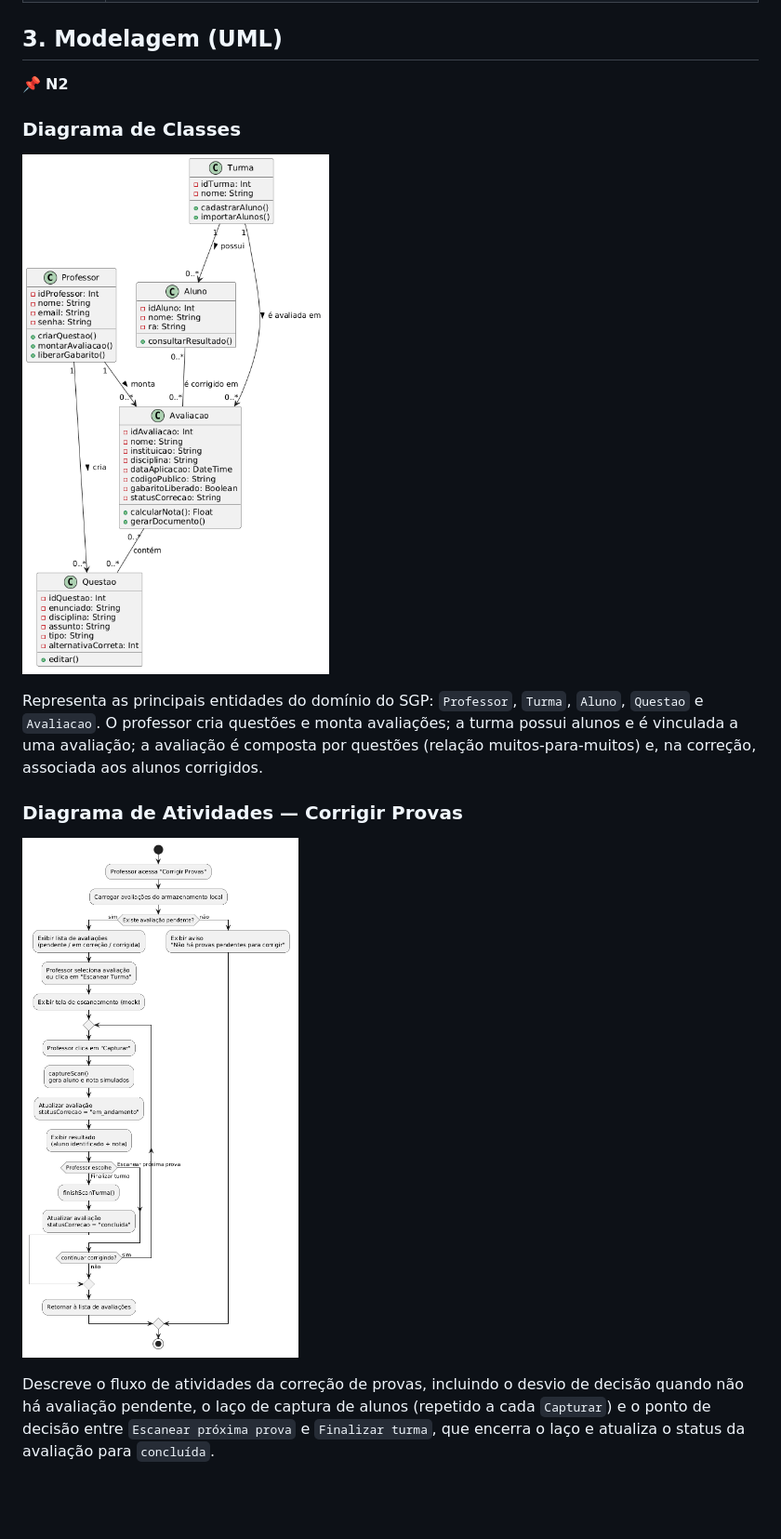
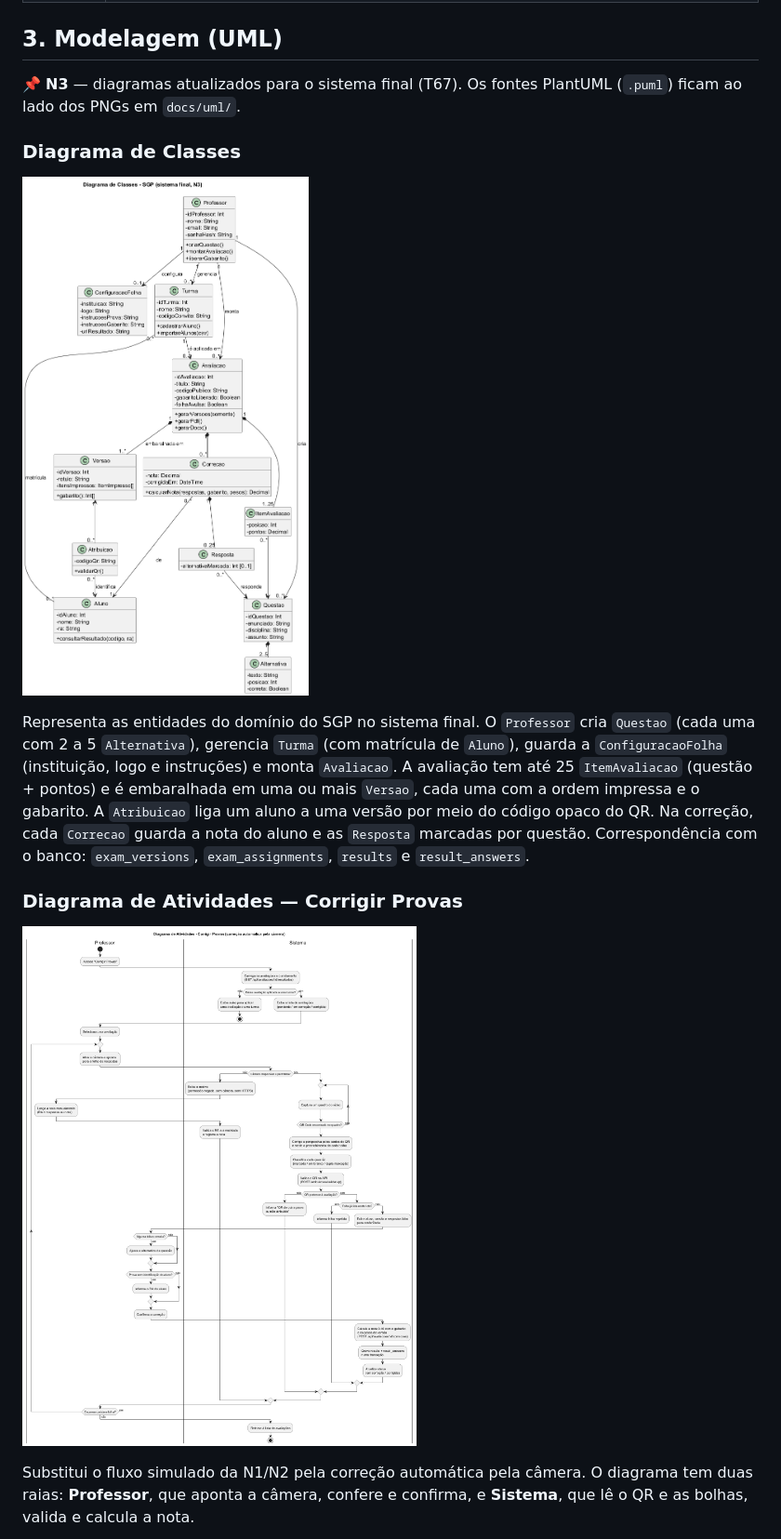
Before and after one commit to Erickdemathe123/projeto-arquitetura-, a Markdown page: README.md, the part around one of its changes. Shown at 93% size. Drawn GitHub-style; pictures changed too: docs/uml/diagrama-atividades-corrigir-provas.png, docs/uml/diagrama-classes.png; blank space fills up the shorter version.

```diff
--- a/README.md
+++ b/README.md
@@ -92,17 +92,17 @@ Professores com carga horária alta enfrentam um volume grande de provas para co
 
 ## 3. Modelagem (UML)
 
-📌 **N2**
+📌 **N3** — diagramas atualizados para o sistema final (T67). Os fontes PlantUML (`.puml`) ficam ao lado dos PNGs em `docs/uml/`.
 
 ### Diagrama de Classes
 
 ![Diagrama de Classes](docs/uml/diagrama-classes.png)
 
-Representa as principais entidades do domínio do SGP: `Professor`, `Turma`, `Aluno`, `Questao` e `Avaliacao`. O professor cria questões e monta avaliações; a turma possui alunos e é vinculada a uma avaliação; a avaliação é composta por questões (relação muitos-para-muitos) e, na correção, associada aos alunos corrigidos.
+Representa as entidades do domínio do SGP no sistema final. O `Professor` cria `Questao` (cada uma com 2 a 5 `Alternativa`), gerencia `Turma` (com matrícula de `Aluno`), guarda a `ConfiguracaoFolha` (instituição, logo e instruções) e monta `Avaliacao`. A avaliação tem até 25 `ItemAvaliacao` (questão + pontos) e é embaralhada em uma ou mais `Versao`, cada uma com a ordem impressa e o gabarito. A `Atribuicao` liga um aluno a uma versão por meio do código opaco do QR. Na correção, cada `Correcao` guarda a nota do aluno e as `Resposta` marcadas por questão. Correspondência com o banco: `exam_versions`, `exam_assignments`, `results` e `result_answers`.
 
 ### Diagrama de Atividades — Corrigir Provas
 
 ![Diagrama de Atividades](docs/uml/diagrama-atividades-corrigir-provas.png)
 
-Descreve o fluxo de atividades da correção de provas, incluindo o desvio de decisão quando não há avaliação pendente, o laço de captura de alunos (repetido a cada `Capturar`) e o ponto de decisão entre `Escanear próxima prova` e `Finalizar turma`, que encerra o laço e atualiza o status da avaliação para `concluída`.
+Substitui o fluxo simulado da N1/N2 pela correção automática pela câmera. O diagrama tem duas raias: **Professor**, que aponta a câmera, confere e confirma, e **Sistema**, que lê o QR e as bolhas, valida e calcula a nota.
 
```
Also changed, not shown: other parts of README.md (+12 -23 lines), docs/uml/sequencia-correcao.png (added), 3 other files.
